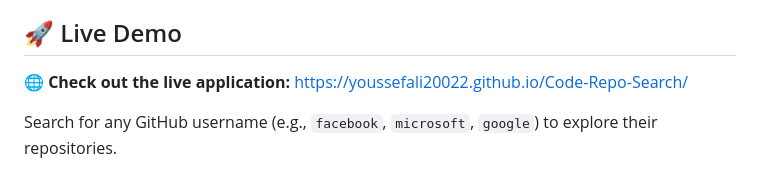
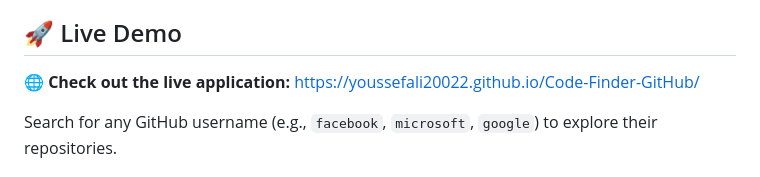
Before and after one commit to Youssefali20022/Code-Finder-GitHub, a Markdown page: README.md, the part around the change. Drawn GitHub-style.

Commit message:
Update live demo link in README
Updated the live demo URL to point to the correct GitHub Pages deployment.

```diff
--- a/README.md
+++ b/README.md
@@ -16,7 +16,7 @@ A modern, responsive web application to find and explore GitHub repositories wit
 
 ## 🚀 Live Demo
 
-**🌐 Check out the live application:** [https://youssefali20022.github.io/Code-Repo-Search/](https://youssefali20022.github.io/Code-Repo-Search/)
+**🌐 Check out the live application:** [https://youssefali20022.github.io/Code-Finder-GitHub/](https://youssefali20022.github.io/Code-Finder-GitHub/)
 
 Search for any GitHub username (e.g., `facebook`, `microsoft`, `google`) to explore their repositories.
 
```
